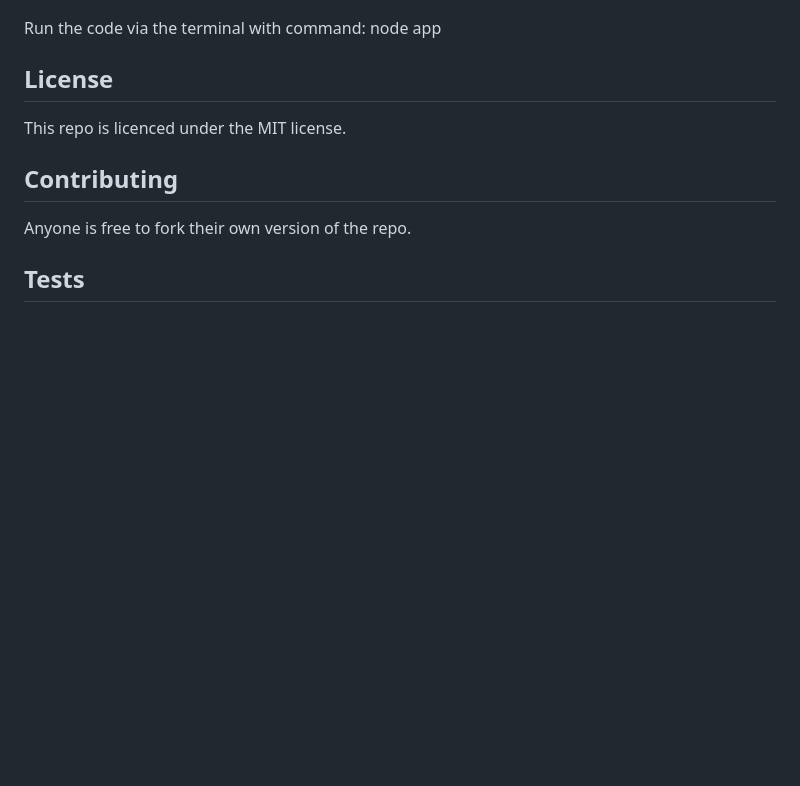
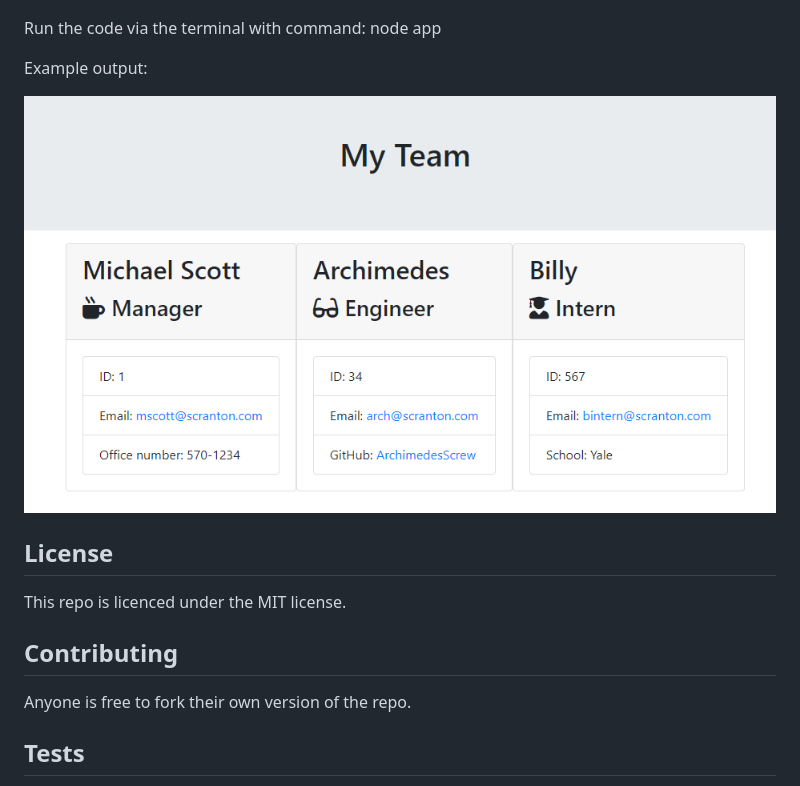
Before and after one commit to rzelazny/team-profile-generator, a Markdown page: README.md, the part around the change. GitHub-like rendering; pictures changed too: assets/images/teamBuilderOutput.png (added); blank space fills up the shorter version.

Commit message:
more readme images

```diff
--- a/README.md
+++ b/README.md
@@ -26,6 +26,10 @@ Requires installation of node.js and the inquirer package.
 
 Run the code via the terminal with command: node app
 
+Example output:
+
+![Image of team profile HTML page](https://github.com/rzelazny/team-profile-generator/blob/main/assets/images/teamBuilderOutput.png)
+
 ## License
 
 This repo is licenced under the MIT license.
```
